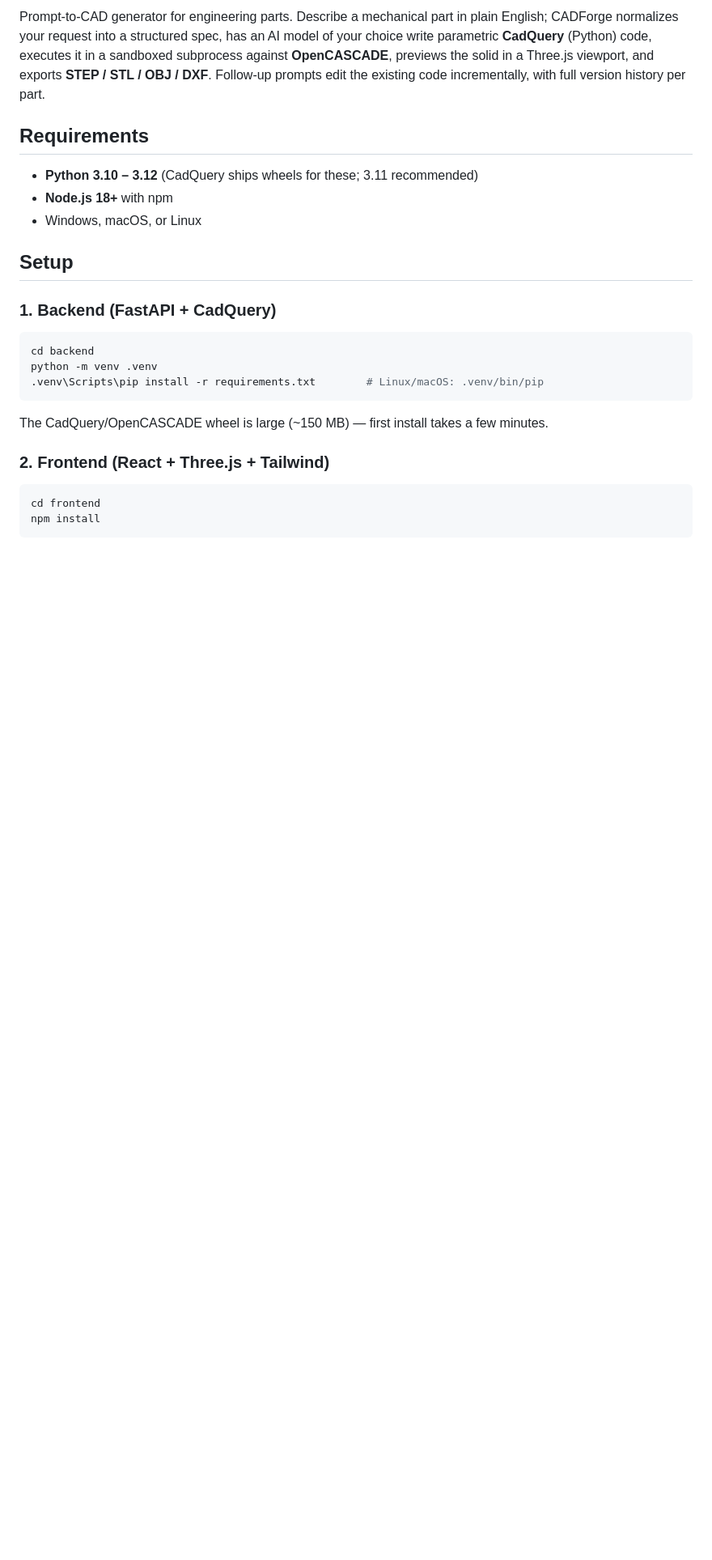
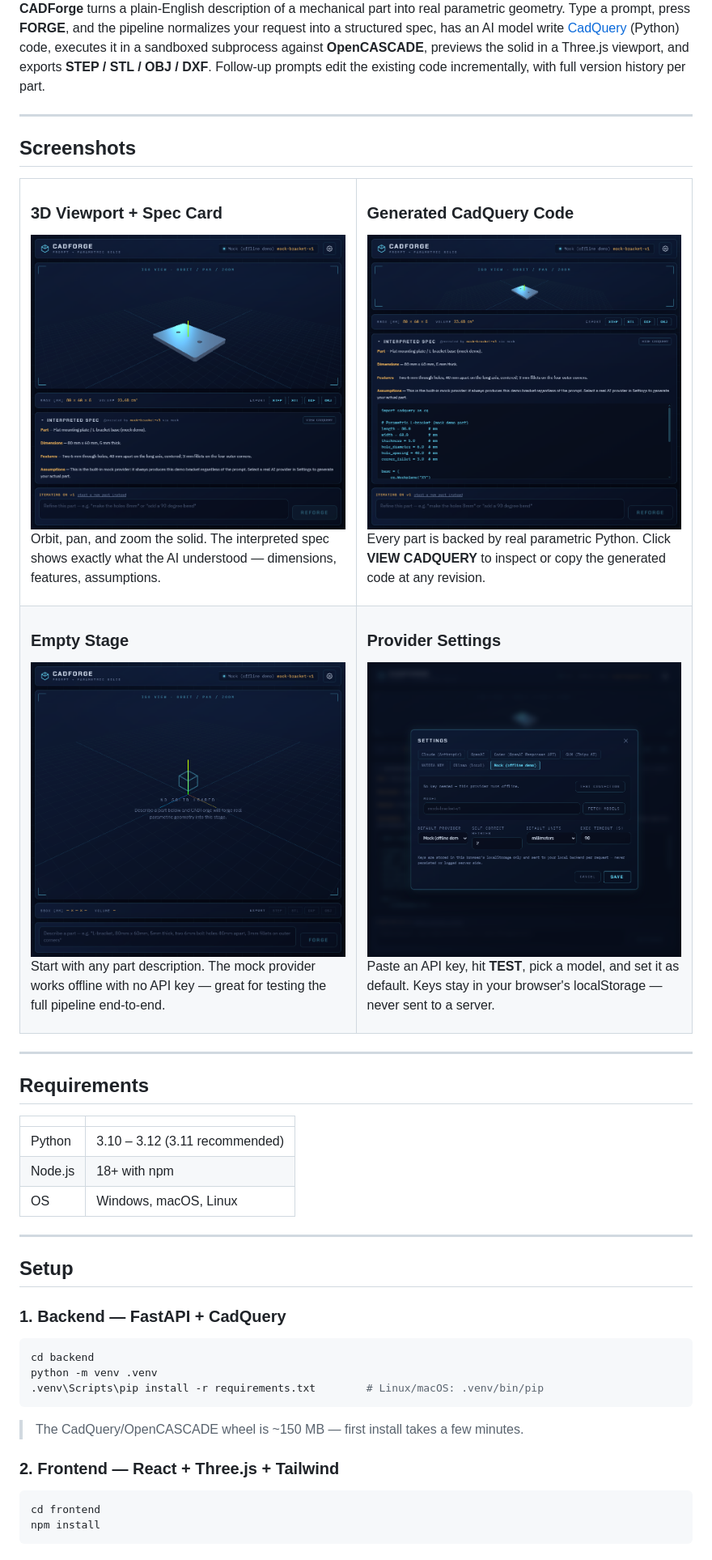
Before and after one commit to Profrozer/CADForge, a Markdown page: README.md, the part around one of its changes. Shown at 81% size. GitHub-like rendering; pictures changed too: assets/readme/screenshot-cadquery.png (added), assets/readme/screenshot-home.png (added), assets/readme/screenshot-part-loaded.png (added); blank space fills up the shorter version.

````diff
--- a/README.md
+++ b/README.md
@@ -2,20 +2,66 @@
 
-Prompt-to-CAD generator for engineering parts. Describe a mechanical part in
-plain English; CADForge normalizes your request into a structured spec, has an
-AI model of your choice write parametric **CadQuery** (Python) code, executes
-it in a sandboxed subprocess against **OpenCASCADE**, previews the solid in a
-Three.js viewport, and exports **STEP / STL / OBJ / DXF**. Follow-up prompts
-edit the existing code incrementally, with full version history per part.
+<br/>
+
+**CADForge** turns a plain-English description of a mechanical part into real parametric geometry. Type a prompt, press **FORGE**, and the pipeline normalizes your request into a structured spec, has an AI model write [CadQuery](https://cadquery.readthedocs.io/) (Python) code, executes it in a sandboxed subprocess against **OpenCASCADE**, previews the solid in a Three.js viewport, and exports **STEP / STL / OBJ / DXF**. Follow-up prompts edit the existing code incrementally, with full version history per part.
+
+---
+
+## Screenshots
+
+<table>
+<tr>
+<td width="50%" valign="top">
+
+### 3D Viewport + Spec Card
+<img src="assets/readme/screenshot-part-loaded.png" alt="L-bracket loaded in 3D viewport with interpreted spec below" width="100%"/>
+
+Orbit, pan, and zoom the solid. The interpreted spec shows exactly what the AI understood — dimensions, features, assumptions.
+
+</td>
+<td width="50%" valign="top">
+
+### Generated CadQuery Code
+<img src="assets/readme/screenshot-cadquery.png" alt="Generated CadQuery Python code" width="100%"/>
+
+Every part is backed by real parametric Python. Click **VIEW CADQUERY** to inspect or copy the generated code at any revision.
+
+</td>
+</tr>
+<tr>
+<td width="50%" valign="top">
+
+### Empty Stage
+<img src="assets/readme/screenshot-home.png" alt="Empty 3D viewport waiting for a prompt" width="100%"/>
+
+Start with any part description. The mock provider works offline with no API key — great for testing the full pipeline end-to-end.
+
+</td>
+<td width="50%" valign="top">
+
+### Provider Settings
+<img src="assets/readme/screenshot-settings.png" alt="Settings modal showing provider tabs and API key fields" width="100%"/>
+
+Paste an API key, hit **TEST**, pick a model, and set it as default. Keys stay in your browser's localStorage — never sent to a server.
+
+</td>
+</tr>
+</table>
+
+---
 
 ## Requirements
 
-- **Python 3.10 – 3.12** (CadQuery ships wheels for these; 3.11 recommended)
-- **Node.js 18+** with npm
-- Windows, macOS, or Linux
+| | |
+|---|---|
+| Python | 3.10 – 3.12 (3.11 recommended) |
+| Node.js | 18+ with npm |
+| OS | Windows, macOS, Linux |
+
+---
 
 ## Setup
 
-### 1. Backend (FastAPI + CadQuery)
+### 1. Backend — FastAPI + CadQuery
 
 ```powershell
 cd backend
@@ -23,10 +69,9 @@ python -m venv .venv
 .venv\Scripts\pip install -r requirements.txt        # Linux/macOS: .venv/bin/pip
 ```
 
-The CadQuery/OpenCASCADE wheel is large (~150 MB) — first install takes a few
-minutes.
+> The CadQuery/OpenCASCADE wheel is ~150 MB — first install takes a few minutes.
 
-### 2. Frontend (React + Three.js + Tailwind)
+### 2. Frontend — React + Three.js + Tailwind
 
 ```powershell
 cd frontend
````
Also changed, not shown: other parts of README.md (+48 -51 lines), 1 other file.
